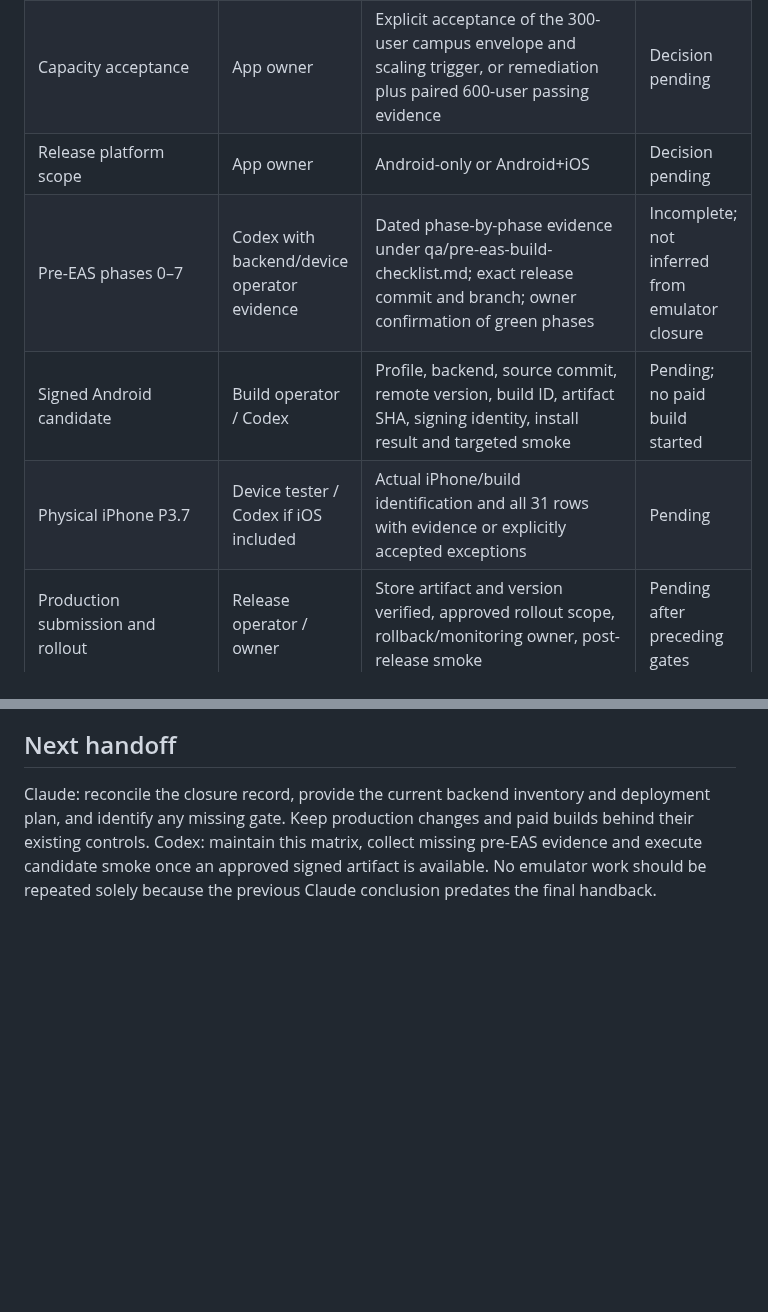
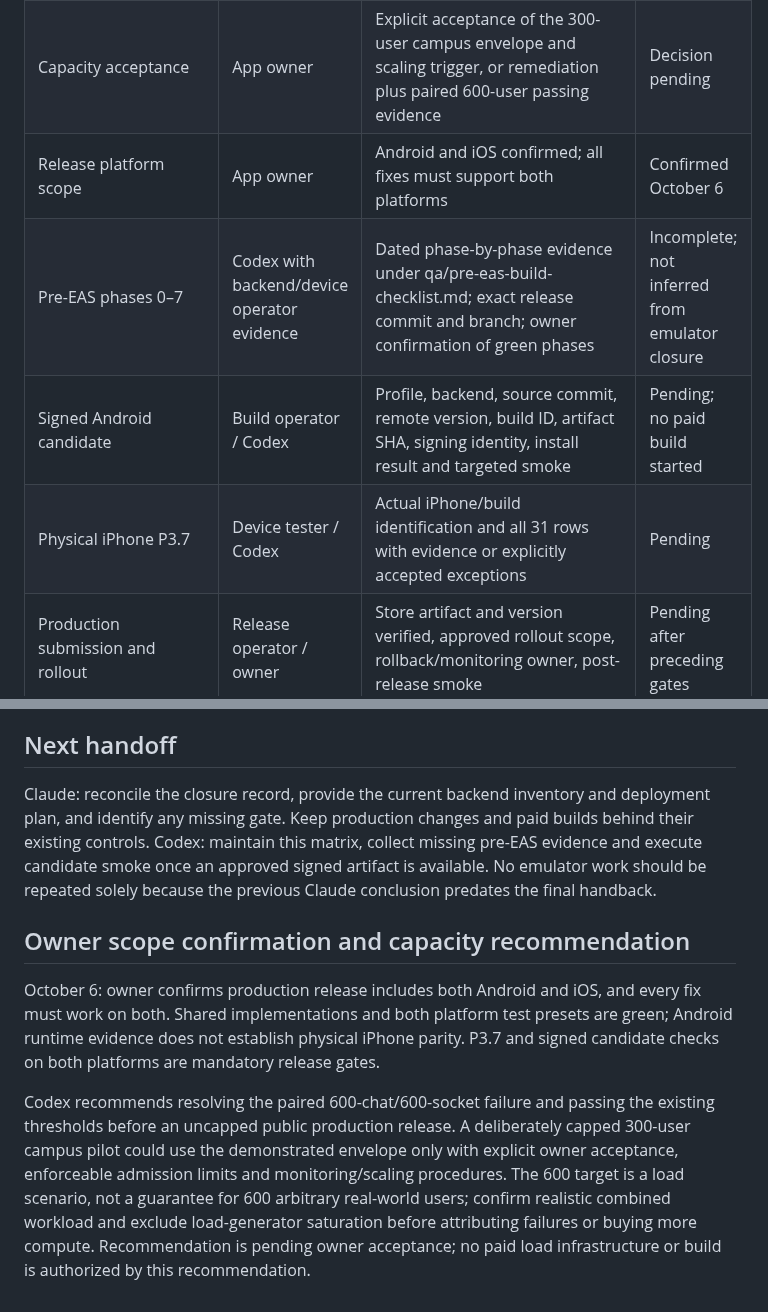
Before and after one commit to Mustattie/Fan_Wave, a Markdown page: fan-wave-app/docs/production-readiness-2026-10-06.md, 2 parts joined by grey strips. GitHub-like rendering; blank space fills up the shorter version.

Commit message:
Require Android and iOS parity and record capacity recommendation

```diff
--- a/fan-wave-app/docs/production-readiness-2026-10-06.md
+++ b/fan-wave-app/docs/production-readiness-2026-10-06.md
@@ -12,10 +12,10 @@ The owner authorized coordination with Claude. A read-only continuation of Claud
 | --- | --- | --- | --- |
 | Backend migration/deployment readiness | Claude / authorized backend operator | Current production migration inventory; 108 application and included verification results; member counts reconciled, function ownership/search_path/EXECUTE permissions checked; current RPC/schema/RLS and prepared deployment checks; recorded rollback procedure | Pending; earlier production permission rejection remains respected |
 | Capacity acceptance | App owner | Explicit acceptance of the 300-user campus envelope and scaling trigger, or remediation plus paired 600-user passing evidence | Decision pending |
-| Release platform scope | App owner | Android-only or Android+iOS | Decision pending |
+| Release platform scope | App owner | Android and iOS confirmed; all fixes must support both platforms | Confirmed October 6 |
 | Pre-EAS phases 0–7 | Codex with backend/device operator evidence | Dated phase-by-phase evidence under qa/pre-eas-build-checklist.md; exact release commit and branch; owner confirmation of green phases | Incomplete; not inferred from emulator closure |
 | Signed Android candidate | Build operator / Codex | Profile, backend, source commit, remote version, build ID, artifact SHA, signing identity, install result and targeted smoke | Pending; no paid build started |
-| Physical iPhone P3.7 | Device tester / Codex if iOS included | Actual iPhone/build identification and all 31 rows with evidence or explicitly accepted exceptions | Pending |
+| Physical iPhone P3.7 | Device tester / Codex | Actual iPhone/build identification and all 31 rows with evidence or explicitly accepted exceptions | Pending |
 | Production submission and rollout | Release operator / owner | Store artifact and version verified, approved rollout scope, rollback/monitoring owner, post-release smoke | Pending after preceding gates |
 
 ## Already verified build configuration
@@ -38,3 +38,9 @@ Remote preview Sentry DSN was previously verified usable. Production environment
 ## Next handoff
 
 Claude: reconcile the closure record, provide the current backend inventory and deployment plan, and identify any missing gate. Keep production changes and paid builds behind their existing controls. Codex: maintain this matrix, collect missing pre-EAS evidence and execute candidate smoke once an approved signed artifact is available. No emulator work should be repeated solely because the previous Claude conclusion predates the final handback.
+
+## Owner scope confirmation and capacity recommendation
+
+October 6: owner confirms production release includes both Android and iOS, and every fix must work on both. Shared implementations and both platform test presets are green; Android runtime evidence does not establish physical iPhone parity. P3.7 and signed candidate checks on both platforms are mandatory release gates.
+
+Codex recommends resolving the paired 600-chat/600-socket failure and passing the existing thresholds before an uncapped public production release. A deliberately capped 300-user campus pilot could use the demonstrated envelope only with explicit owner acceptance, enforceable admission limits and monitoring/scaling procedures. The 600 target is a load scenario, not a guarantee for 600 arbitrary real-world users; confirm realistic combined workload and exclude load-generator saturation before attributing failures or buying more compute. Recommendation is pending owner acceptance; no paid load infrastructure or build is authorized by this recommendation.
```
Also changed, not shown: fan-wave-app/docs/codex-sync-2026-10-03.md (+4 -0 lines).
